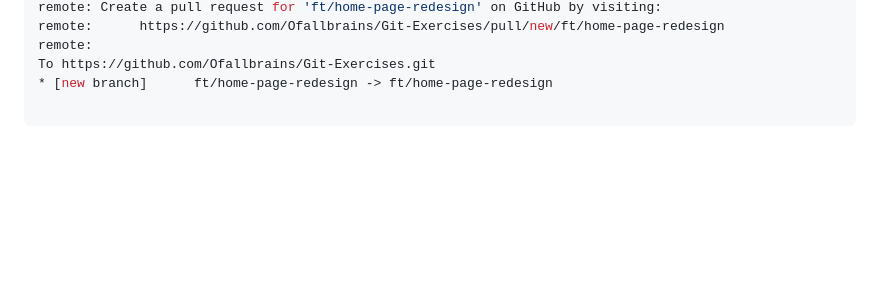
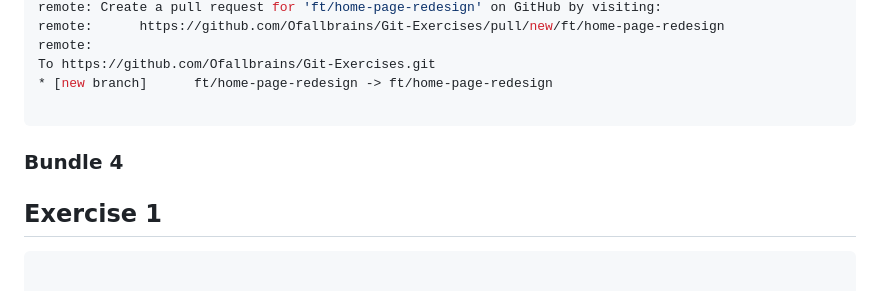
Before and after one commit to Ofallbrains/Gym-Git-Exercise-Solutions, a Markdown page: README.md, the part around the change. Rendered like a GitHub page; blank space fills up the shorter version.

````diff
--- a/README.md
+++ b/README.md
@@ -559,3 +559,11 @@ remote:      https://github.com/Ofallbrains/Git-Exercises/pull/new/ft/home-page-
 remote:
 To https://github.com/Ofallbrains/Git-Exercises.git
  * [new branch]      ft/home-page-redesign -> ft/home-page-redesign
+
+```
+
+### Bundle 4
+
+## Exercise 1
+
+``` bash
````
